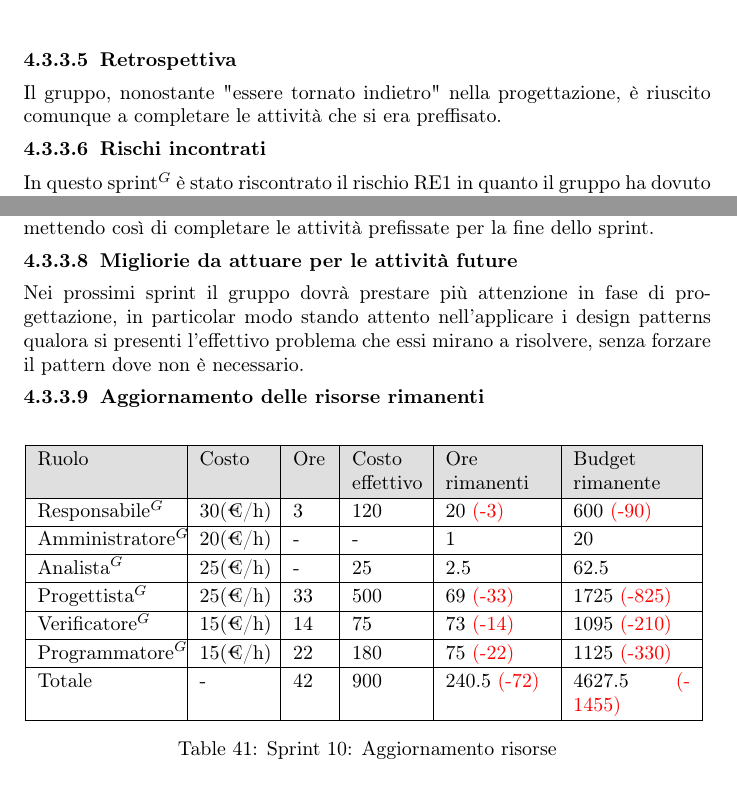
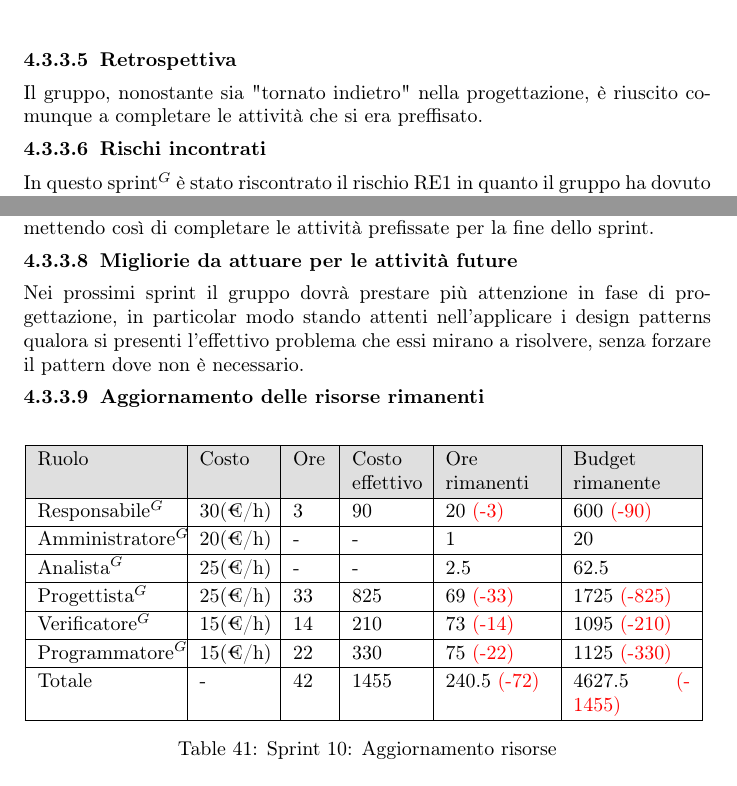
Before and after one commit to NullPointersGroup/Documentazione, a LaTeX document (src/PB/Documenti Esterni/Piano di Progetto/Piano_di_Progetto.tex, which reads src/PB/Documenti Esterni/Piano di Progetto/sprint/sprint10.tex): two parts of page 60 of 62, joined at a grey line, cut so that both start at the same text. Compiled offline with pdfLaTeX.

Commit message:
correzioni minori

```diff
--- a/src/PB/Documenti Esterni/Piano di Progetto/sprint/sprint10.tex
+++ b/src/PB/Documenti Esterni/Piano di Progetto/sprint/sprint10.tex
@@ -107,7 +107,7 @@ In questo sprint$^G$, il carico di lavoro effettivo ha superato le aspettative i
 \end{figure}
 
 \subsubsubsection{Retrospettiva}
-Il gruppo, nonostante "essere tornato indietro" nella progettazione, è riuscito comunque a completare le attività che si era preffisato.
+Il gruppo, nonostante sia "tornato indietro" nella progettazione, è riuscito comunque a completare le attività che si era preffisato.
 \subsubsubsection{Rischi incontrati}
 In questo sprint$^G$ è stato riscontrato il rischio RE1 in quanto il gruppo ha dovuto interrompere l'avanzamento per rimediare agli errori fatti precedentemente durante la fase di progettazione architetturale.
 
@@ -116,7 +116,7 @@ Il gruppo è riuscito ad arginare il danno dovuto al blocco degli avanzamenti: a
 Permettendo così di completare le attività prefissate per la fine dello sprint.
 
 \subsubsubsection{Migliorie da attuare per le attività future}
-Nei prossimi sprint il gruppo dovrà prestare più attenzione in fase di progettazione, in particolar modo stando attento nell'applicare i design patterns qualora si presenti l'effettivo problema che essi mirano a risolvere, senza forzare il pattern dove non è necessario.
+Nei prossimi sprint il gruppo dovrà prestare più attenzione in fase di progettazione, in particolar modo stando attenti nell'applicare i design patterns qualora si presenti l'effettivo problema che essi mirano a risolvere, senza forzare il pattern dove non è necessario.
 
 \subsubsubsection{Aggiornamento delle risorse rimanenti}
 \begin{table}[H]
@@ -127,7 +127,7 @@ Nei prossimi sprint il gruppo dovrà prestare più attenzione in fase di progett
 		Ruolo & Costo & Ore & Costo \newline effettivo & Ore \newline rimanenti & Budget \newline rimanente \\ \hline
 
 		Responsabile$^G$
-		& 30(€/h) & 3 & 120
+		& 30(€/h) & 3 & 90
 		& 20 \textcolor{red}{(-3)}
 		& 600 \textcolor{red}{(-90)} \\ \hline
 
@@ -137,27 +137,27 @@ Nei prossimi sprint il gruppo dovrà prestare più attenzione in fase di progett
 		& 20 \\ \hline
 
 		Analista$^G$
-		& 25(€/h) & - & 25
+		& 25(€/h) & - & -
 		& 2.5
 		& 62.5\\ \hline
 
 		Progettista$^G$
-		& 25(€/h) & 33 & 500
+		& 25(€/h) & 33 & 825
 		& 69 \textcolor{red}{(-33)}
 		& 1725 \textcolor{red}{(-825)}\\ \hline
 
 		Verificatore$^G$
-		& 15(€/h) & 14 & 75
+		& 15(€/h) & 14 & 210
 		& 73 \textcolor{red}{(-14)}
 		& 1095 \textcolor{red}{(-210)} \\ \hline
 
 		Programmatore$^G$
-		& 15(€/h) & 22 & 180
+		& 15(€/h) & 22 & 330
 		& 75 \textcolor{red}{(-22)}
 		& 1125 \textcolor{red}{(-330)} \\ \hline
 
 		Totale
-		& - & 42 & 900
+		& - & 42 & 1455
 		& 240.5 \textcolor{red}{(-72)}
 		& 4627.5 \textcolor{red}{(-1455)} \\ \hline
 	\end{tabular}
```
